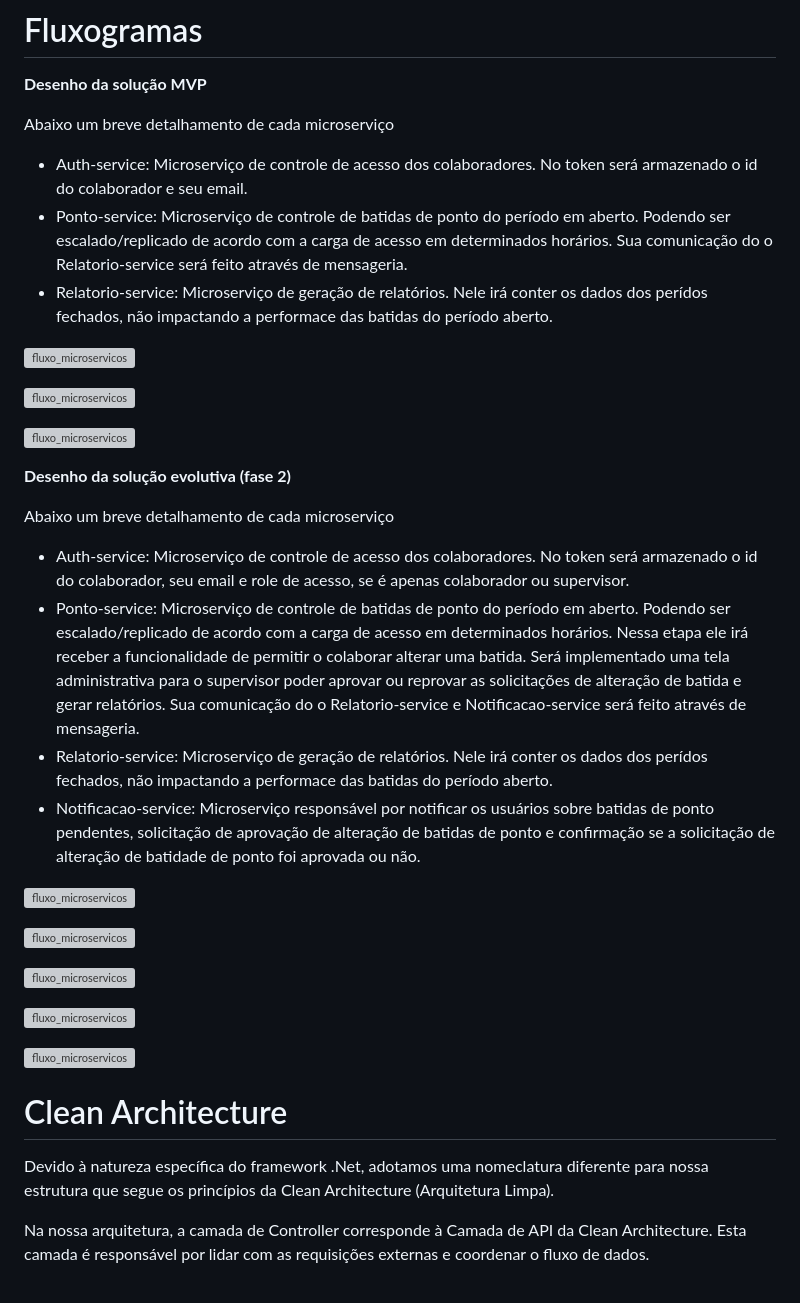
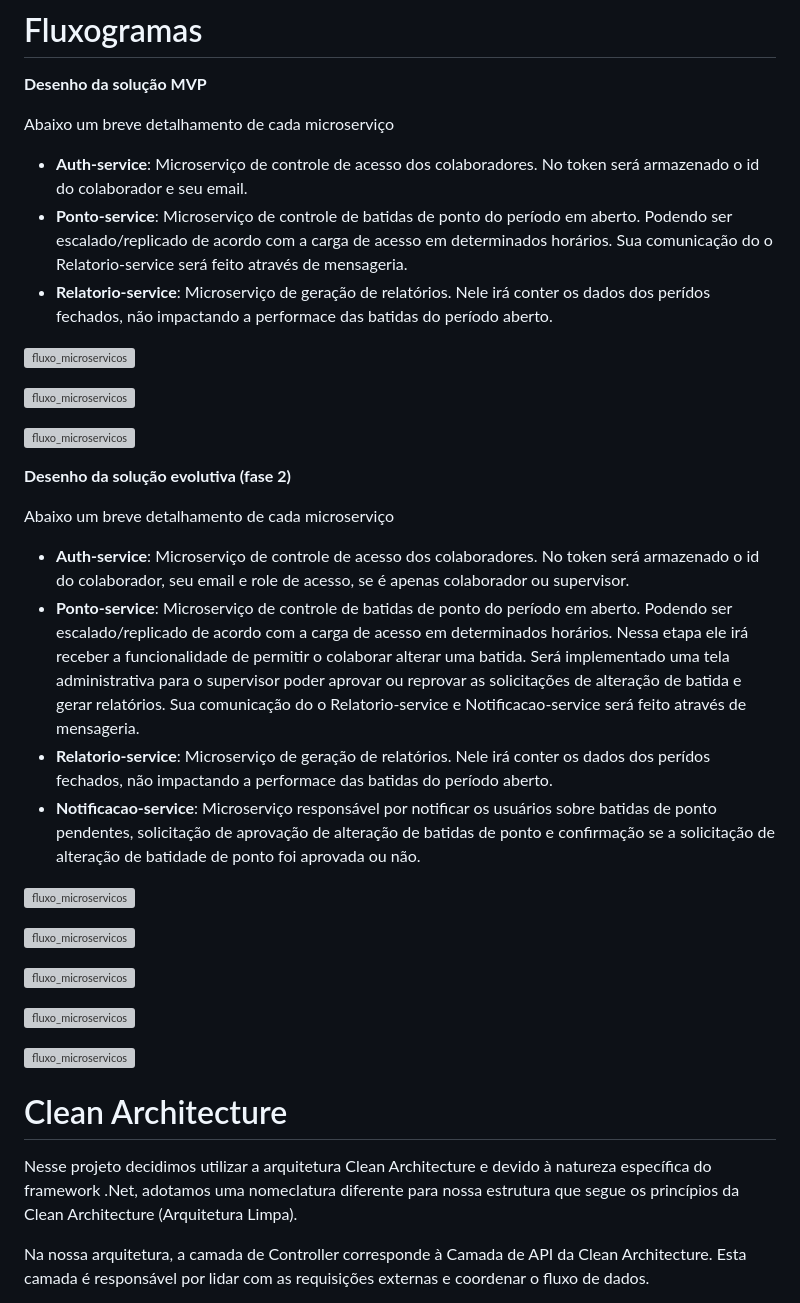
Before and after one commit to SOAT1-GRP13/Hackathon, a Markdown page: README.md, the part around one of its changes. Rendered like a GitHub page; grey boxes are pictures that could not be loaded.

Commit message:
Update README.md - Sonar

```diff
--- a/README.md
+++ b/README.md
@@ -60,10 +60,10 @@ Nos projetos foi instalado o REDOC e pode ser acessado através do caminho http:
 
 Abaixo um breve detalhamento de cada microserviço
 
-- Auth-service: Microserviço de controle de acesso dos colaboradores. No token será armazenado o id do colaborador e seu email.
-- Ponto-service: Microserviço de controle de batidas de ponto do período em aberto. Podendo ser escalado/replicado de acordo com a carga de acesso em determinados horários.
+- **Auth-service**: Microserviço de controle de acesso dos colaboradores. No token será armazenado o id do colaborador e seu email.
+- **Ponto-service**: Microserviço de controle de batidas de ponto do período em aberto. Podendo ser escalado/replicado de acordo com a carga de acesso em determinados horários.
 Sua comunicação do o Relatorio-service será feito através de mensageria.
-- Relatorio-service: Microserviço de geração de relatórios. Nele irá conter os dados dos perídos fechados, não impactando a performace das batidas do período aberto.
+- **Relatorio-service**: Microserviço de geração de relatórios. Nele irá conter os dados dos perídos fechados, não impactando a performace das batidas do período aberto.
 
 ![fluxo_microservicos](</Documentos/Imagens/MVP1/fluxo_bater_ponto.png>)
 
@@ -75,11 +75,11 @@ Sua comunicação do o Relatorio-service será feito através de mensageria.
 
 Abaixo um breve detalhamento de cada microserviço
 
-- Auth-service: Microserviço de controle de acesso dos colaboradores. No token será armazenado o id do colaborador, seu email e role de acesso, se é apenas colaborador ou supervisor.
-- Ponto-service: Microserviço de controle de batidas de ponto do período em aberto. Podendo ser escalado/replicado de acordo com a carga de acesso em determinados horários. Nessa etapa ele irá receber a funcionalidade de permitir o colaborar alterar uma batida. Será implementado uma tela administrativa para o supervisor poder aprovar ou reprovar as solicitações de alteração de batida e gerar relatórios.
+- **Auth-service**: Microserviço de controle de acesso dos colaboradores. No token será armazenado o id do colaborador, seu email e role de acesso, se é apenas colaborador ou supervisor.
+- **Ponto-service**: Microserviço de controle de batidas de ponto do período em aberto. Podendo ser escalado/replicado de acordo com a carga de acesso em determinados horários. Nessa etapa ele irá receber a funcionalidade de permitir o colaborar alterar uma batida. Será implementado uma tela administrativa para o supervisor poder aprovar ou reprovar as solicitações de alteração de batida e gerar relatórios.
 Sua comunicação do o Relatorio-service e Notificacao-service será feito através de mensageria.
-- Relatorio-service: Microserviço de geração de relatórios. Nele irá conter os dados dos perídos fechados, não impactando a performace das batidas do período aberto.
-- Notificacao-service: Microserviço responsável por notificar os usuários sobre batidas de ponto pendentes, solicitação de aprovação de alteração de batidas de ponto e confirmação se a solicitação de alteração de batidade de ponto foi aprovada ou não.
+- **Relatorio-service**: Microserviço de geração de relatórios. Nele irá conter os dados dos perídos fechados, não impactando a performace das batidas do período aberto.
+- **Notificacao-service**: Microserviço responsável por notificar os usuários sobre batidas de ponto pendentes, solicitação de aprovação de alteração de batidas de ponto e confirmação se a solicitação de alteração de batidade de ponto foi aprovada ou não.
 
 ![fluxo_microservicos](</Documentos/Imagens/MVP2/fluxo_editar_ponto.png>)
 
@@ -93,7 +93,7 @@ Sua comunicação do o Relatorio-service e Notificacao-service será feito atrav
 
 # Clean Architecture
 
-Devido à natureza específica do framework .Net, adotamos uma nomeclatura diferente para nossa estrutura que segue os princípios da Clean Architecture (Arquitetura Limpa).
+Nesse projeto decidimos utilizar a arquitetura Clean Architecture e devido à natureza específica do framework .Net, adotamos uma nomeclatura diferente para nossa estrutura que segue os princípios da Clean Architecture (Arquitetura Limpa).
 
 Na nossa arquitetura, a camada de Controller corresponde à Camada de API da Clean Architecture. Esta camada é responsável por lidar com as requisições externas e coordenar o fluxo de dados.
 
```
Also changed, not shown: other parts of README.md (+18 -2 lines).
